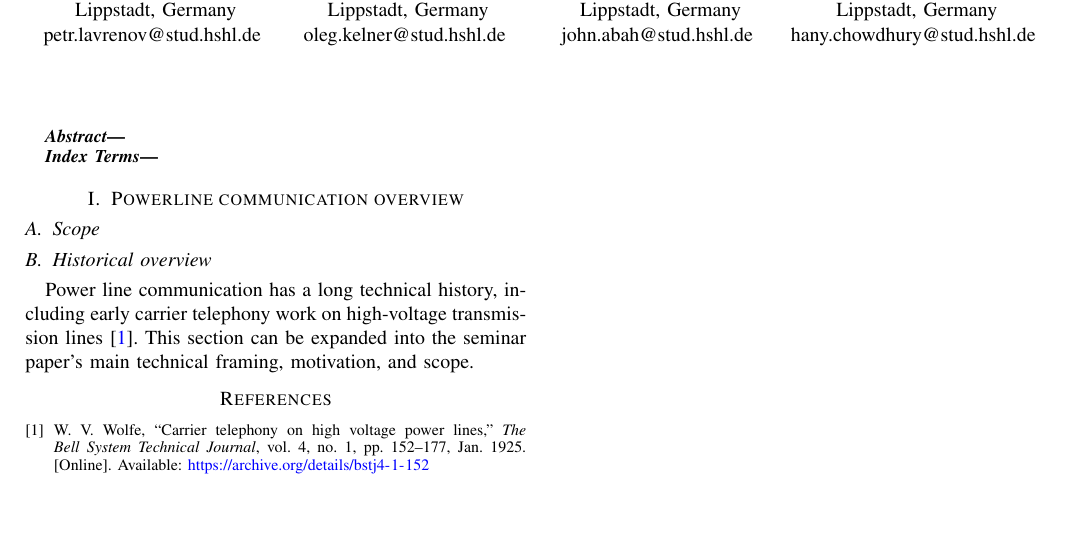
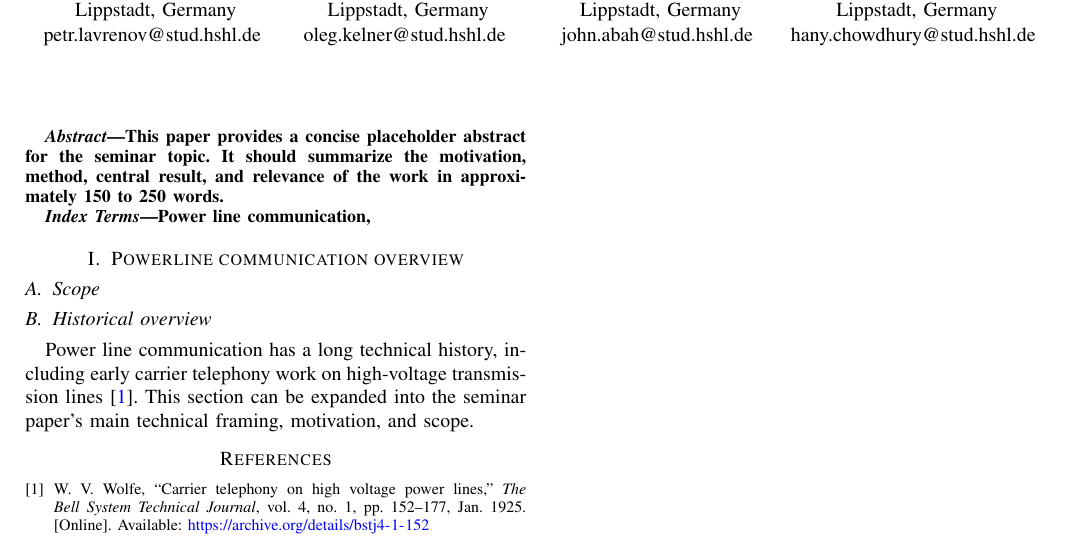
Before and after one commit to eggcitedraccoon/SS2026_HWE_Lab_B2, a LaTeX paper (seminar/main.tex, which reads seminar/scr/01_overview.tex, seminar/src/00_abstract.tex, seminar/src/01_overview.tex): part of the page, cut so that both start at the same text, the shorter picture padded with empty space. Compiled offline with pdfLaTeX.

Commit message:
Add keywords.tex and fix src/ directory name

```diff
--- a/seminar/main.tex
+++ b/seminar/main.tex
@@ -66,14 +66,12 @@
     \vspace{0.5em}
 
 % -------------------------------------------------------------------
-\begin{abstract}
-%\input{scr/00_abstract}
-\end{abstract}
 
-\begin{IEEEkeywords}
-\end{IEEEkeywords}
+\input{src/00_abstract}
 
-\input{scr/01_overview}
+\input{src/keywords}
+
+\input{src/01_overview}
 
 
 
--- a/seminar/scr/01_overview.tex
+++ /dev/null
@@ -1,9 +0,0 @@
-\section{Powerline communication overview}
-\label{sec:overview}
-\subsection{Scope}
-
-
-
-\subsection{Historical overview}
-
-Power line communication has a long technical history, including early carrier telephony work on high-voltage transmission lines \cite{Wolfe1925CarrierTelephonyHighVoltagePowerLines}. This section can be expanded into the seminar paper's main technical framing, motivation, and scope.
--- /dev/null
+++ b/seminar/src/00_abstract.tex
@@ -0,0 +1,4 @@
+\begin{abstract}
+    This paper provides a concise placeholder abstract for the seminar topic.
+    It should summarize the motivation, method, central result, and relevance of the work in approximately 150 to 250 words.
+\end{abstract}
--- /dev/null
+++ b/seminar/src/01_overview.tex
@@ -0,0 +1,8 @@
+\section{Powerline communication overview}
+\label{sec:overview}
+
+\subsection{Scope}
+
+\subsection{Historical overview}
+
+Power line communication has a long technical history, including early carrier telephony work on high-voltage transmission lines~\cite{Wolfe1925CarrierTelephonyHighVoltagePowerLines}. This section can be expanded into the seminar paper's main technical framing, motivation, and scope.
--- /dev/null
+++ b/seminar/src/keywords.tex
@@ -0,0 +1,3 @@
+\begin{IEEEkeywords}
+    Power line communication,
+\end{IEEEkeywords}
```
Also changed, not shown: seminar/scr/00_abstract.tex (deleted, +0 -1 lines).
